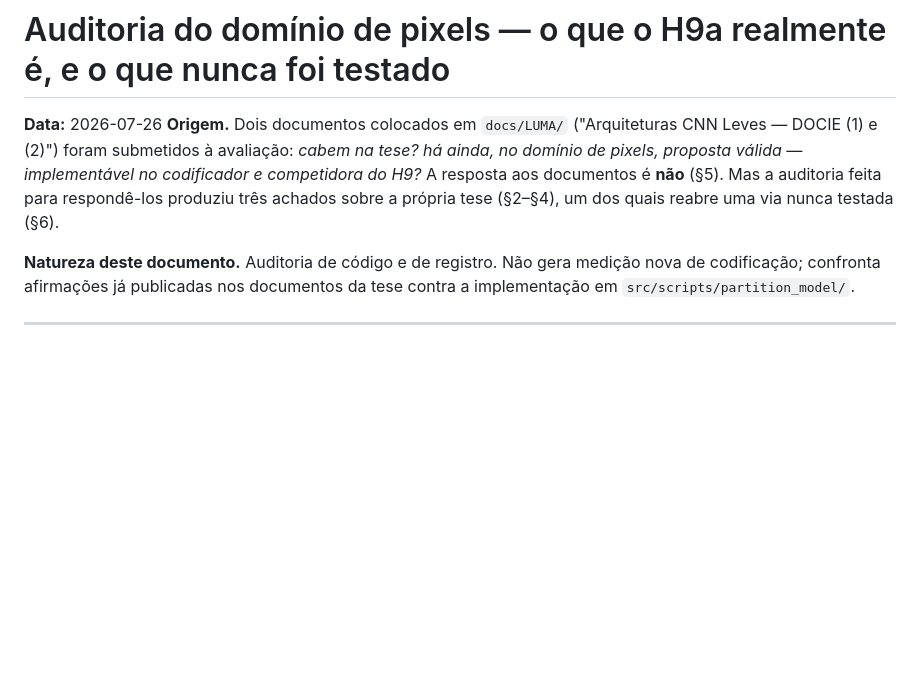
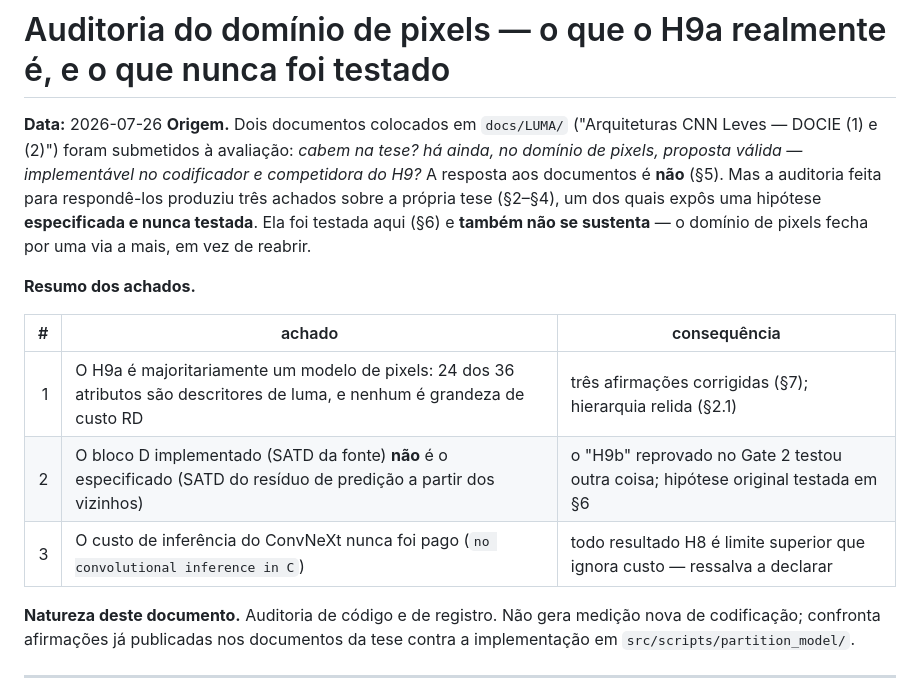
Before and after one commit to chiarorosa/docker-libaom, a Markdown page: docs/RESULTADOS_auditoria_dominio_pixels.md, the part around one of its changes. Rendered like a GitHub page; blank space fills up the shorter version.

```diff
--- a/docs/RESULTADOS_auditoria_dominio_pixels.md
+++ b/docs/RESULTADOS_auditoria_dominio_pixels.md
@@ -5,7 +5,17 @@
 (2)") foram submetidos à avaliação: *cabem na tese? há ainda, no domínio de pixels, proposta
 válida — implementável no codificador e competidora do H9?* A resposta aos documentos é
 **não** (§5). Mas a auditoria feita para respondê-los produziu três achados sobre a própria
-tese (§2–§4), um dos quais reabre uma via nunca testada (§6).
+tese (§2–§4), um dos quais expôs uma hipótese **especificada e nunca testada**. Ela foi
+testada aqui (§6) e **também não se sustenta** — o domínio de pixels fecha por uma via a
+mais, em vez de reabrir.
+
+**Resumo dos achados.**
+
+| # | achado | consequência |
+|--:|---|---|
+| 1 | O H9a é majoritariamente um modelo de pixels: 24 dos 36 atributos são descritores de luma, e nenhum é grandeza de custo RD | três afirmações corrigidas (§7); hierarquia relida (§2.1) |
+| 2 | O bloco D implementado (SATD da fonte) **não** é o especificado (SATD do resíduo de predição a partir dos vizinhos) | o "H9b" reprovado no Gate 2 testou outra coisa; hipótese original testada em §6 |
+| 3 | O custo de inferência do ConvNeXt nunca foi pago (`no convolutional inference in C`) | todo resultado H8 é limite superior que ignora custo — ressalva a declarar |
 
 **Natureza deste documento.** Auditoria de código e de registro. Não gera medição nova de
 codificação; confronta afirmações já publicadas nos documentos da tese contra a
```
Also changed, not shown: other parts of docs/RESULTADOS_auditoria_dominio_pixels.md (+64 -2 lines), docs/RESULTADOS_convnext_regret.md (+2 -0 lines).
